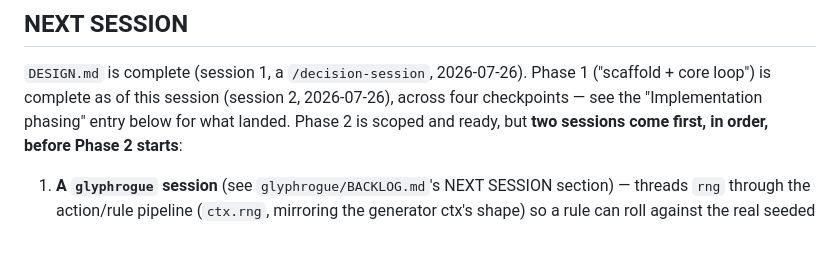
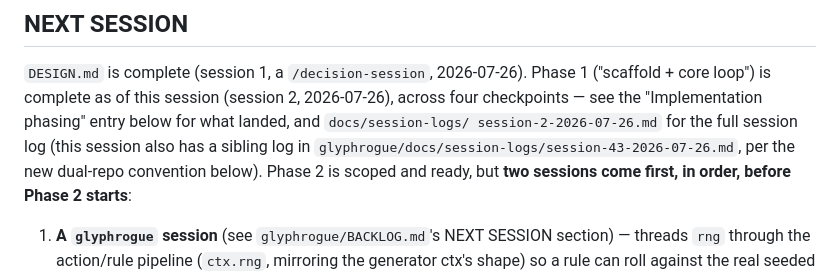
Before and after one commit to Rhapsydian/glyphkeep, a Markdown page: BACKLOG.md, the part around the change. Drawn GitHub-style; blank space fills up the shorter version.

```diff
--- a/BACKLOG.md
+++ b/BACKLOG.md
@@ -5,7 +5,10 @@
 `DESIGN.md` is complete (session 1, a `/decision-session`, 2026-07-26).
 Phase 1 ("scaffold + core loop") is complete as of this session (session
 2, 2026-07-26), across four checkpoints — see the "Implementation
-phasing" entry below for what landed. Phase 2 is scoped and ready, but
+phasing" entry below for what landed, and `docs/session-logs/
+session-2-2026-07-26.md` for the full session log (this session also has
+a sibling log in `glyphrogue/docs/session-logs/session-43-2026-07-26.md`,
+per the new dual-repo convention below). Phase 2 is scoped and ready, but
 **two sessions come first, in order, before Phase 2 starts**:
 
 1. **A `glyphrogue` session** (see `glyphrogue/BACKLOG.md`'s NEXT SESSION
```
Also changed, not shown: README.md (+4 -3 lines), docs/session-logs/session-2-2026-07-26.md (added, +178 -0 lines).
